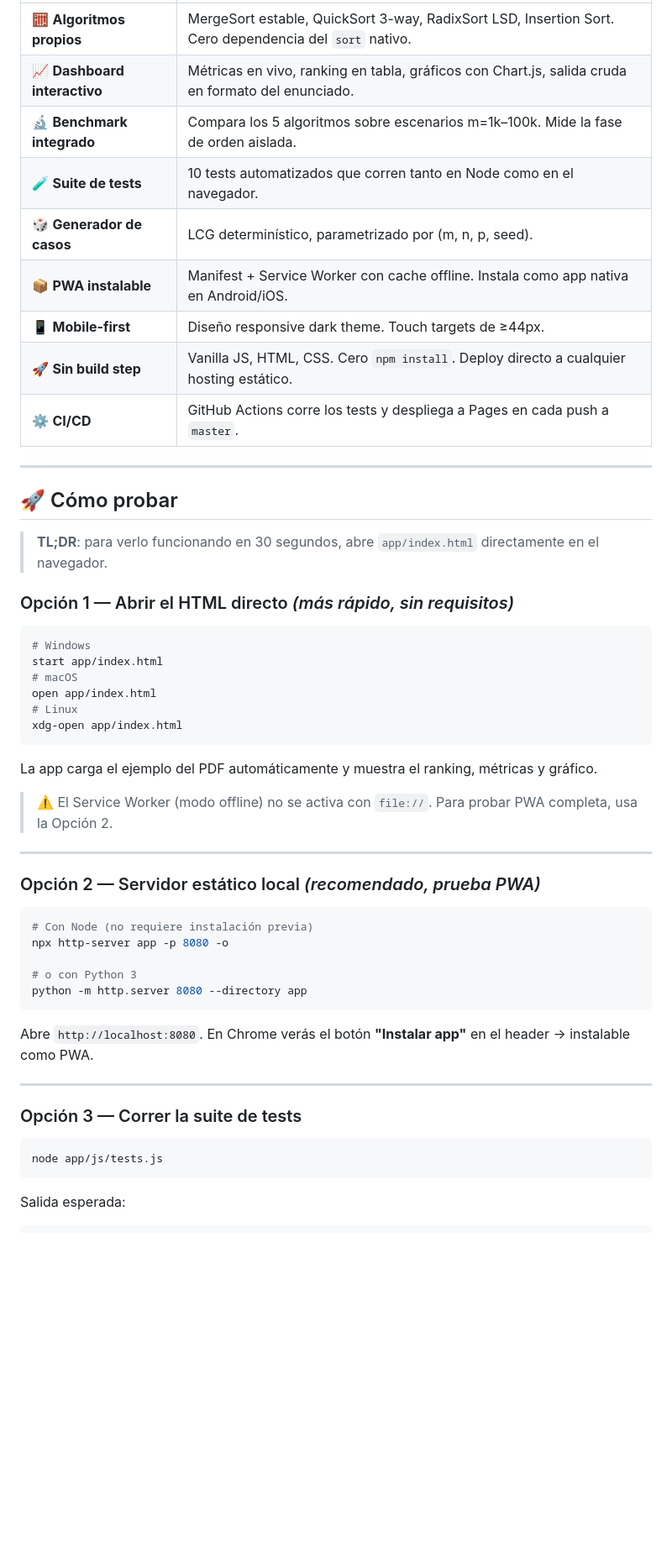
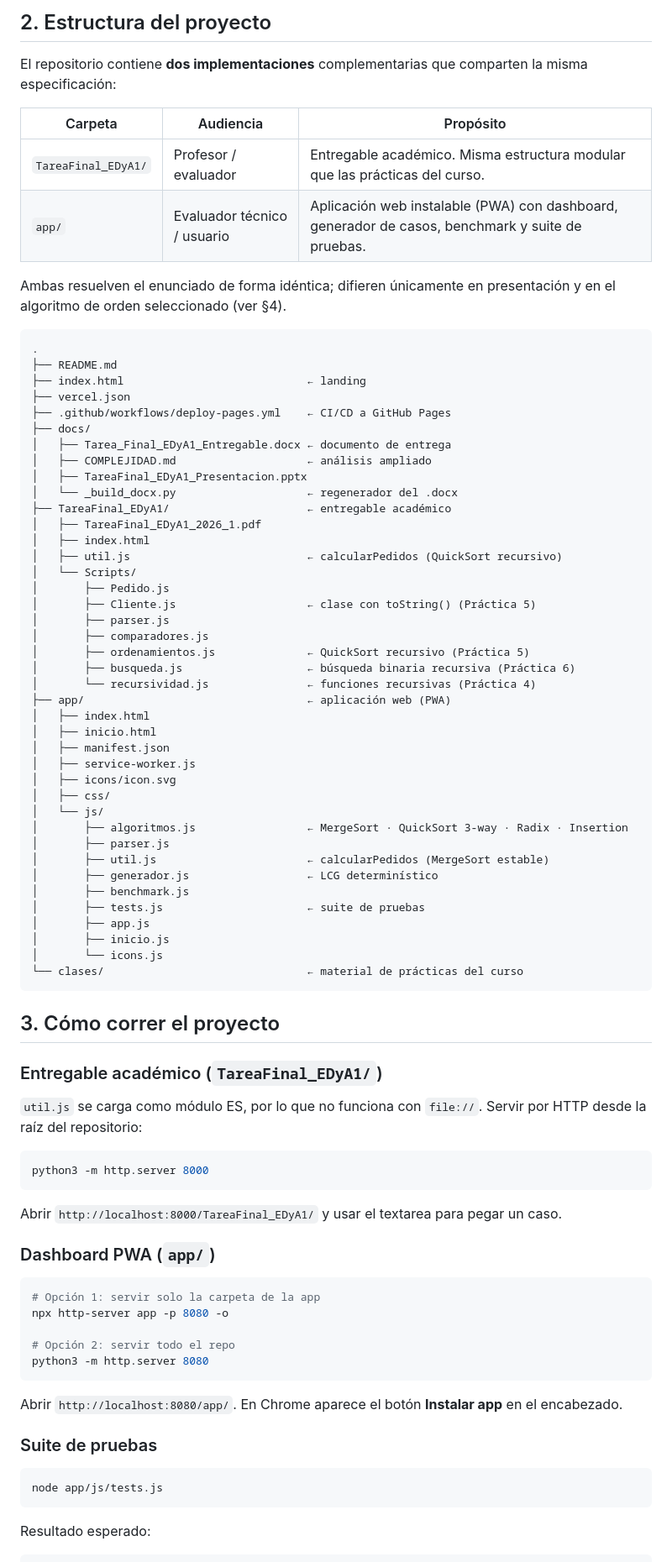
Before and after one commit to jorgeeduquinones-boop/TareaFinal_EDyA1, a Markdown page: README.md, the part around one of its changes. Shown at 84% size. Rendered like a GitHub page; blank space fills up the shorter version.

````diff
--- a/README.md
+++ b/README.md
@@ -63,59 +39,88 @@ debemos producir un ranking de los `n` clientes únicos con su total gastado y s
 
-| | |
-|---|---|
-| 🧮 **Algoritmos propios** | MergeSort estable, QuickSort 3-way, RadixSort LSD, Insertion Sort. Cero dependencia del `sort` nativo. |
-| 📈 **Dashboard interactivo** | Métricas en vivo, ranking en tabla, gráficos con Chart.js, salida cruda en formato del enunciado. |
-| 🔬 **Benchmark integrado** | Compara los 5 algoritmos sobre escenarios m=1k–100k. Mide la fase de orden aislada. |
-| 🧪 **Suite de tests** | 10 tests automatizados que corren tanto en Node como en el navegador. |
-| 🎲 **Generador de casos** | LCG determinístico, parametrizado por (m, n, p, seed). |
-| 📦 **PWA instalable** | Manifest + Service Worker con cache offline. Instala como app nativa en Android/iOS. |
-| 📱 **Mobile-first** | Diseño responsive dark theme. Touch targets de ≥44px. |
-| 🚀 **Sin build step** | Vanilla JS, HTML, CSS. Cero `npm install`. Deploy directo a cualquier hosting estático. |
-| ⚙️ **CI/CD** | GitHub Actions corre los tests y despliega a Pages en cada push a `master`. |
+## 2. Estructura del proyecto
 
----
+El repositorio contiene **dos implementaciones** complementarias que comparten la misma especificación:
 
-## 🚀 Cómo probar
+| Carpeta | Audiencia | Propósito |
+|---|---|---|
+| `TareaFinal_EDyA1/` | Profesor / evaluador | Entregable académico. Misma estructura modular que las prácticas del curso. |
+| `app/` | Evaluador técnico / usuario | Aplicación web instalable (PWA) con dashboard, generador de casos, benchmark y suite de pruebas. |
 
-> **TL;DR**: para verlo funcionando en 30 segundos, abre `app/index.html` directamente en el navegador.
+Ambas resuelven el enunciado de forma idéntica; difieren únicamente en presentación y en el algoritmo de orden seleccionado (ver §4).
 
-### Opción 1 — Abrir el HTML directo *(más rápido, sin requisitos)*
+```
+.
+├── README.md
+├── index.html                            ← landing
+├── vercel.json
+├── .github/workflows/deploy-pages.yml    ← CI/CD a GitHub Pages
+├── docs/
+│   ├── Tarea_Final_EDyA1_Entregable.docx ← documento de entrega
+│   ├── COMPLEJIDAD.md                    ← análisis ampliado
+│   ├── TareaFinal_EDyA1_Presentacion.pptx
+│   └── _build_docx.py                    ← regenerador del .docx
+├── TareaFinal_EDyA1/                     ← entregable académico
+│   ├── TareaFinal_EDyA1_2026_1.pdf
+│   ├── index.html
+│   ├── util.js                           ← calcularPedidos (QuickSort recursivo)
+│   └── Scripts/
+│       ├── Pedido.js
+│       ├── Cliente.js                    ← clase con toString() (Práctica 5)
+│       ├── parser.js
+│       ├── comparadores.js
+│       ├── ordenamientos.js              ← QuickSort recursivo (Práctica 5)
+│       ├── busqueda.js                   ← búsqueda binaria recursiva (Práctica 6)
+│       └── recursividad.js               ← funciones recursivas (Práctica 4)
+├── app/                                  ← aplicación web (PWA)
+│   ├── index.html
+│   ├── inicio.html
+│   ├── manifest.json
+│   ├── service-worker.js
+│   ├── icons/icon.svg
+│   ├── css/
+│   └── js/
+│       ├── algoritmos.js                 ← MergeSort · QuickSort 3-way · Radix · Insertion
+│       ├── parser.js
+│       ├── util.js                       ← calcularPedidos (MergeSort estable)
+│       ├── generador.js                  ← LCG determinístico
+│       ├── benchmark.js
+│       ├── tests.js                      ← suite de pruebas
+│       ├── app.js
+│       ├── inicio.js
+│       └── icons.js
+└── clases/                               ← material de prácticas del curso
+```
+
+## 3. Cómo correr el proyecto
+
+### Entregable académico (`TareaFinal_EDyA1/`)
+
+`util.js` se carga como módulo ES, por lo que no funciona con `file://`. Servir por HTTP desde la raíz del repositorio:
 
 ```bash
-# Windows
-start app/index.html
-# macOS
-open app/index.html
-# Linux
-xdg-open app/index.html
+python3 -m http.server 8000
 ```
 
-La app carga el ejemplo del PDF automáticamente y muestra el ranking, métricas y gráfico.
+Abrir `http://localhost:8000/TareaFinal_EDyA1/` y usar el textarea para pegar un caso.
 
-> ⚠️ El Service Worker (modo offline) no se activa con `file://`. Para probar PWA completa, usa la Opción 2.
-
----
-
-### Opción 2 — Servidor estático local *(recomendado, prueba PWA)*
+### Dashboard PWA (`app/`)
 
 ```bash
-# Con Node (no requiere instalación previa)
+# Opción 1: servir solo la carpeta de la app
 npx http-server app -p 8080 -o
 
-# o con Python 3
-python -m http.server 8080 --directory app
+# Opción 2: servir todo el repo
+python3 -m http.server 8080
 ```
 
-Abre `http://localhost:8080`. En Chrome verás el botón **"Instalar app"** en el header → instalable como PWA.
+Abrir `http://localhost:8080/app/`. En Chrome aparece el botón **Instalar app** en el encabezado.
 
----
-
-### Opción 3 — Correr la suite de tests
+### Suite de pruebas
 
 ```bash
 node app/js/tests.js
 ```
 
-Salida esperada:
+Resultado esperado:
 
 ```
````
Also changed, not shown: other parts of README.md (+140 -302 lines).
